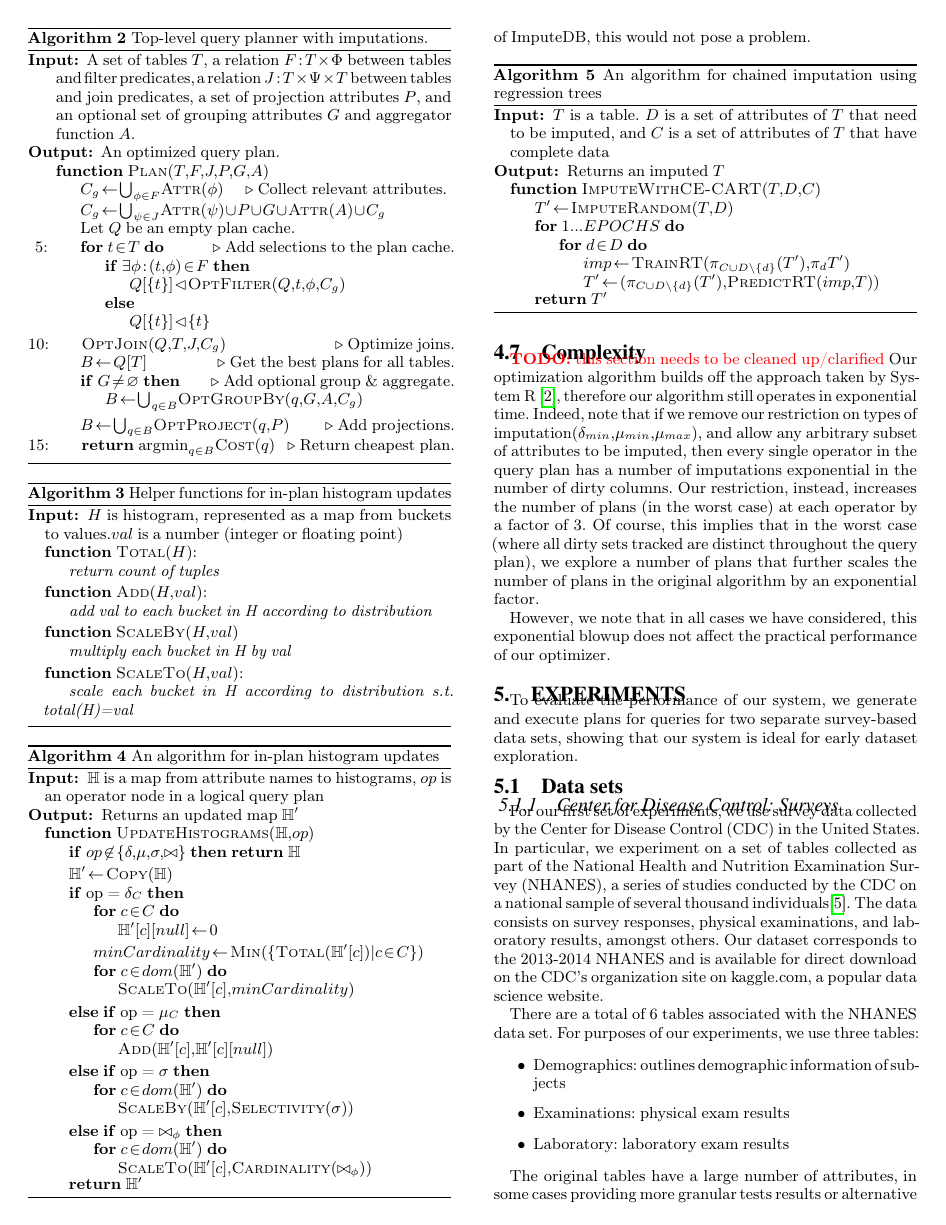
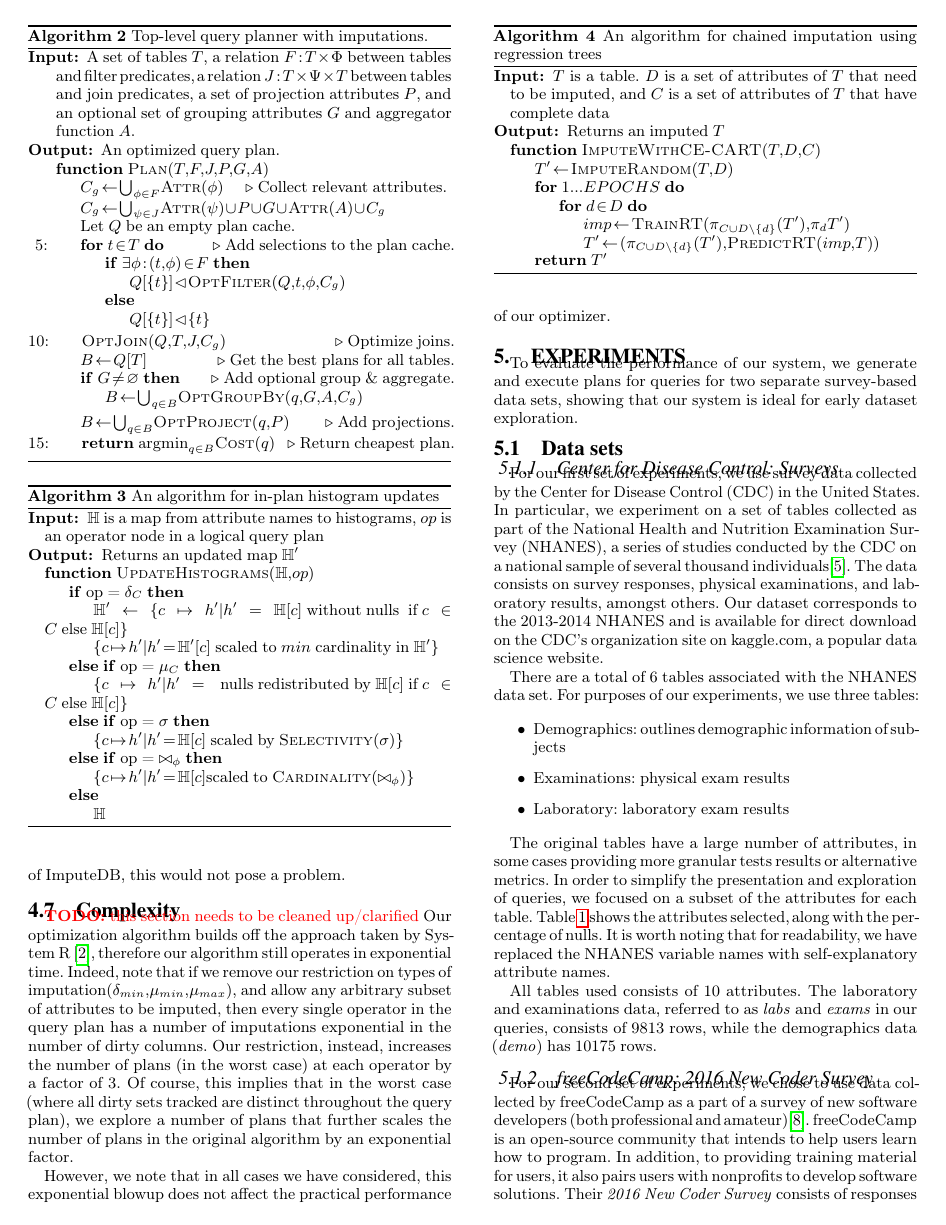
Before and after one commit to mitdbg/imputedb, a LaTeX document (paper/main.tex, which reads paper/algorithms/histogram-transform.tex): page 6 of 10. Compiled offline with pdfLaTeX.

Commit message:
paper: removed histogram helpers and tried to rework into simpler form

```diff
--- a/paper/algorithms/histogram-transform.tex
+++ b/paper/algorithms/histogram-transform.tex
@@ -4,32 +4,18 @@
     \Ensure{Returns an updated map $\mathbb{H'}$}
 
     \Function{UpdateHistograms}{$\mathbb{H}, op$}
-    	\If{$op \not\in \{\delta, \mu, \sigma, \bowtie \}$}
-		\Return{$\mathbb{H}$}
+    	\If{op = $\delta_C$}
+		\State $\mathbb{H'} \gets \{ c \mapsto h' | h' = \mathbb{H}[c] \text{ without nulls } \text{ if } c \in C \text{ else } \mathbb{H}[c] \}$
+		\State $\{ c \mapsto h' | h' = \mathbb{H'}[c] \text{ scaled to } min \text{ cardinality in } \mathbb{H'} \}$
+	\ElsIf{op = $\mu_C$}
+	\State $\{ c \mapsto h' | h' = \text{ nulls redistributed by } \mathbb{H}[c]  \text{ if } c \in C \text{ else } \mathbb{H}[c]\}$
+	\ElsIf{op = $\sigma$}
+		\State $\{ c \mapsto h' | h' = \mathbb{H}[c] \text{ scaled by } \Call{Selectivity}{\sigma} \}$
+	\ElsIf{op = $\bowtie_\phi$}
+		\State $\{ c \mapsto h' | h' = \mathbb{H}[c] \text{scaled to } \Call{Cardinality}{\bowtie_{\phi}} \}$
+	\Else
+		\State $\mathbb{H}$
 	\EndIf
-	\State $\mathbb{H'} \gets \Call{Copy}{\mathbb{H}}$
-    	\If{op = $\delta_C$}
-		\For{$c \in C$}
-			\State $\mathbb{H'}[c][null] \gets 0$
-		\EndFor
-		\State $minCardinality \gets \Call{Min}{ \{ \Call{Total}{\mathbb{H'}[c]}  | c \in C \} }$
-		\For{$c \in dom(\mathbb{H'})$}
-			\State $\Call{ScaleTo}{ \mathbb{H'}[c], minCardinality }$
-		\EndFor
-	\ElsIf{op = $\mu_C$}
-		\For{$c \in C$}
-			\State \Call{Add}{$\mathbb{H'}[c], \mathbb{H'}[c][null]$}
-		\EndFor
-	\ElsIf{op = $\sigma$}
-		\For{$c \in dom(\mathbb{H'})$}
-			\State \Call{ScaleBy}{$\mathbb{H'}[c],  \Call{Selectivity}{\sigma}$}
-		\EndFor
-	\ElsIf{op = $\bowtie_\phi$}
-		\For{$c \in dom(\mathbb{H'})$}
-			\State \Call{ScaleTo}{$\mathbb{H'}[c], \Call{Cardinality}{\bowtie_{\phi}}$}
-		\EndFor
-	\EndIf
-	\Return{$\mathbb{H'}$}
     \EndFunction
   \end{algorithmic}
   \caption{An algorithm for in-plan histogram updates}
```
Also changed, not shown: paper/algorithm.tex (+3 -3 lines).
